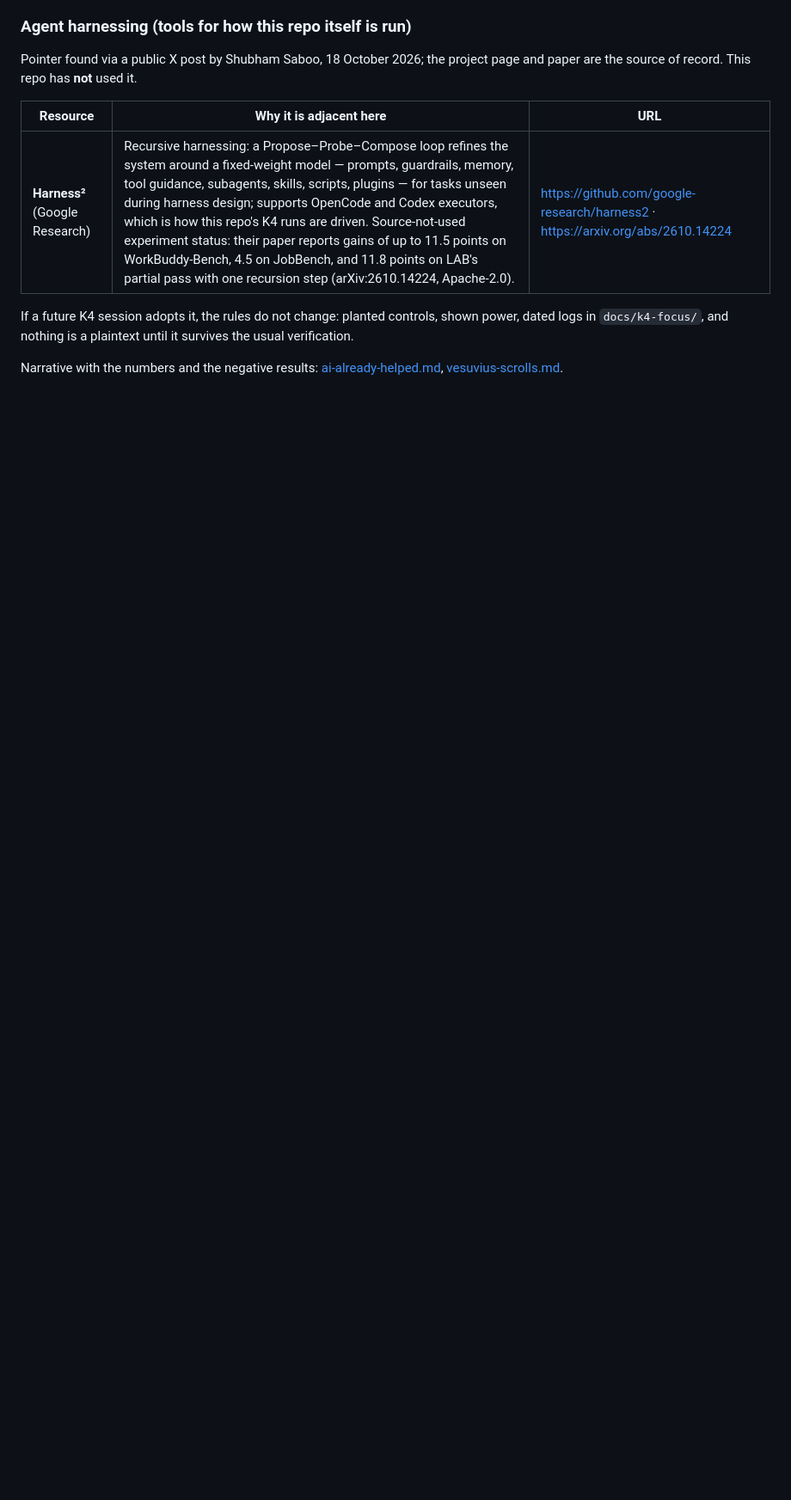
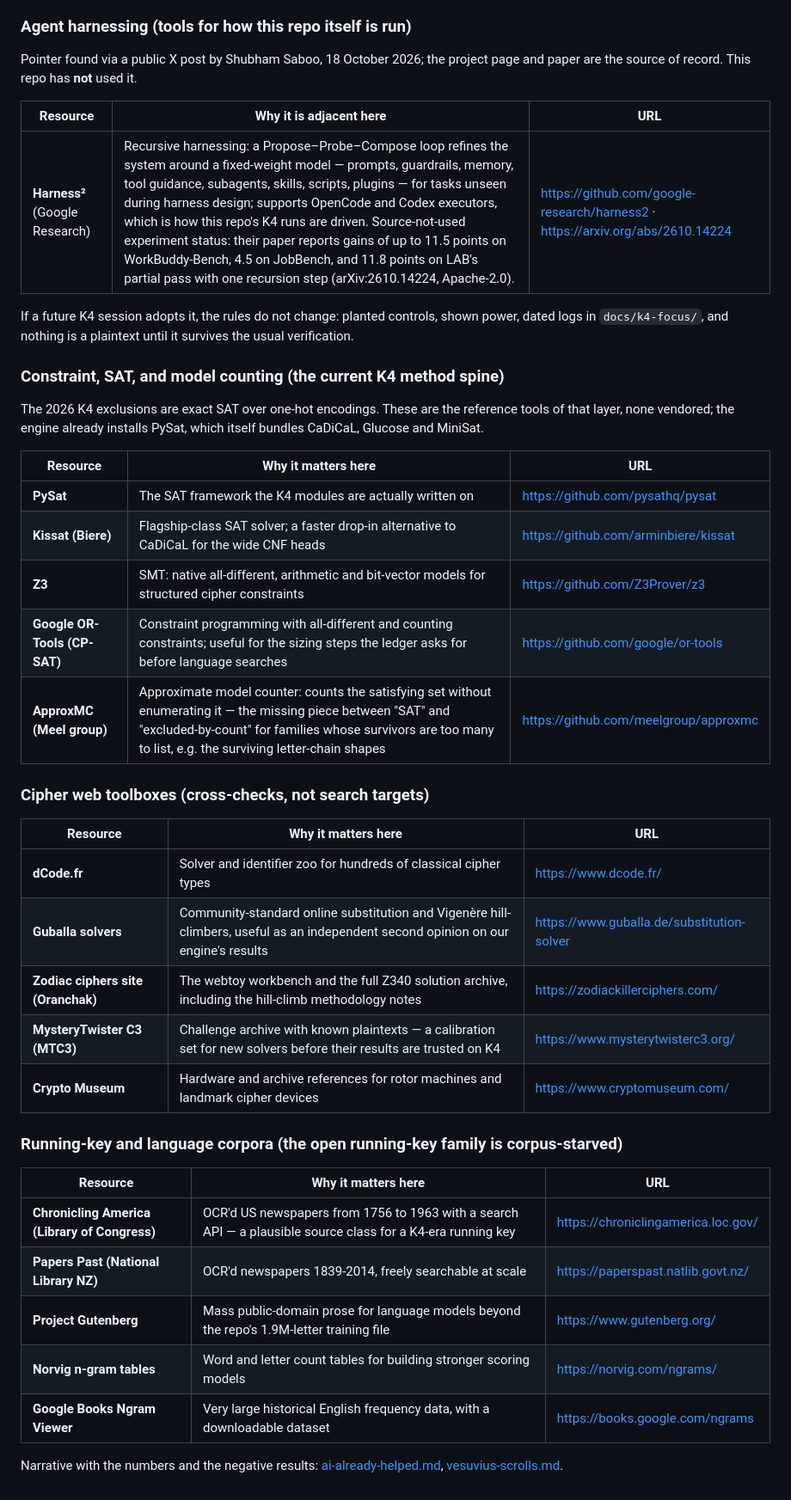
Before and after one commit to ChaseHendrick/Undeciphered-Texts, a Markdown page: docs/external.md, the part around the change. Shown at 86% size. GitHub-like rendering; blank space fills up the shorter version.

Commit message:
External pointers: SAT/counting, web solver cross-checks, running-key corpora
The added rows map onto gaps this repo actually has: the K4 exclusion
layer runs on SAT (PySat pointer, Kissat/Z3/CP-SAT as alternatives,
ApproxMC as the missing model counter between "SAT" and
"excluded-by-count"), results deserve independent web-solver cross
checks, and the open running-key family is corpus-starved, so the
newspaper and n-gram corpora (Chronicling America, Papers Past,
Gutenberg, Norvig, Books Ngram) are listed as search sources. Pointers
only, no vendoring, no invented links.

Co-Authored-By: GLM <noreply@z.ai>

```diff
--- a/docs/external.md
+++ b/docs/external.md
@@ -108,4 +108,38 @@ If a future K4 session adopts it, the rules do not change: planted controls,
 shown power, dated logs in `docs/k4-focus/`, and nothing is a plaintext until
 it survives the usual verification.
 
+### Constraint, SAT, and model counting (the current K4 method spine)
+
+The 2026 K4 exclusions are exact SAT over one-hot encodings. These are the
+reference tools of that layer, none vendored; the engine already installs
+PySat, which itself bundles CaDiCaL, Glucose and MiniSat.
+
+| Resource | Why it matters here | URL |
+|----------|--------------------|-----|
+| **PySat** | The SAT framework the K4 modules are actually written on | https://github.com/pysathq/pysat |
+| **Kissat (Biere)** | Flagship-class SAT solver; a faster drop-in alternative to CaDiCaL for the wide CNF heads | https://github.com/arminbiere/kissat |
+| **Z3** | SMT: native all-different, arithmetic and bit-vector models for structured cipher constraints | https://github.com/Z3Prover/z3 |
+| **Google OR-Tools (CP-SAT)** | Constraint programming with all-different and counting constraints; useful for the sizing steps the ledger asks for before language searches | https://github.com/google/or-tools |
+| **ApproxMC (Meel group)** | Approximate model counter: counts the satisfying set without enumerating it — the missing piece between "SAT" and "excluded-by-count" for families whose survivors are too many to list, e.g. the surviving letter-chain shapes | https://github.com/meelgroup/approxmc |
+
+### Cipher web toolboxes (cross-checks, not search targets)
+
+| Resource | Why it matters here | URL |
+|----------|--------------------|-----|
+| **dCode.fr** | Solver and identifier zoo for hundreds of classical cipher types | https://www.dcode.fr/ |
+| **Guballa solvers** | Community-standard online substitution and Vigenère hill-climbers, useful as an independent second opinion on our engine's results | https://www.guballa.de/substitution-solver |
+| **Zodiac ciphers site (Oranchak)** | The webtoy workbench and the full Z340 solution archive, including the hill-climb methodology notes | https://zodiackillerciphers.com/ |
+| **MysteryTwister C3 (MTC3)** | Challenge archive with known plaintexts — a calibration set for new solvers before their results are trusted on K4 | https://www.mysterytwisterc3.org/ |
+| **Crypto Museum** | Hardware and archive references for rotor machines and landmark cipher devices | https://www.cryptomuseum.com/ |
+
+### Running-key and language corpora (the open running-key family is corpus-starved)
+
+| Resource | Why it matters here | URL |
+|----------|--------------------|-----|
+| **Chronicling America (Library of Congress)** | OCR'd US newspapers from 1756 to 1963 with a search API — a plausible source class for a K4-era running key | https://chroniclingamerica.loc.gov/ |
+| **Papers Past (National Library NZ)** | OCR'd newspapers 1839-2014, freely searchable at scale | https://paperspast.natlib.govt.nz/ |
+| **Project Gutenberg** | Mass public-domain prose for language models beyond the repo's 1.9M-letter training file | https://www.gutenberg.org/ |
+| **Norvig n-gram tables** | Word and letter count tables for building stronger scoring models | https://norvig.com/ngrams/ |
+| **Google Books Ngram Viewer** | Very large historical English frequency data, with a downloadable dataset | https://books.google.com/ngrams |
+
 Narrative with the numbers and the negative results: [ai-already-helped.md](ai-already-helped.md), [vesuvius-scrolls.md](vesuvius-scrolls.md).
```
